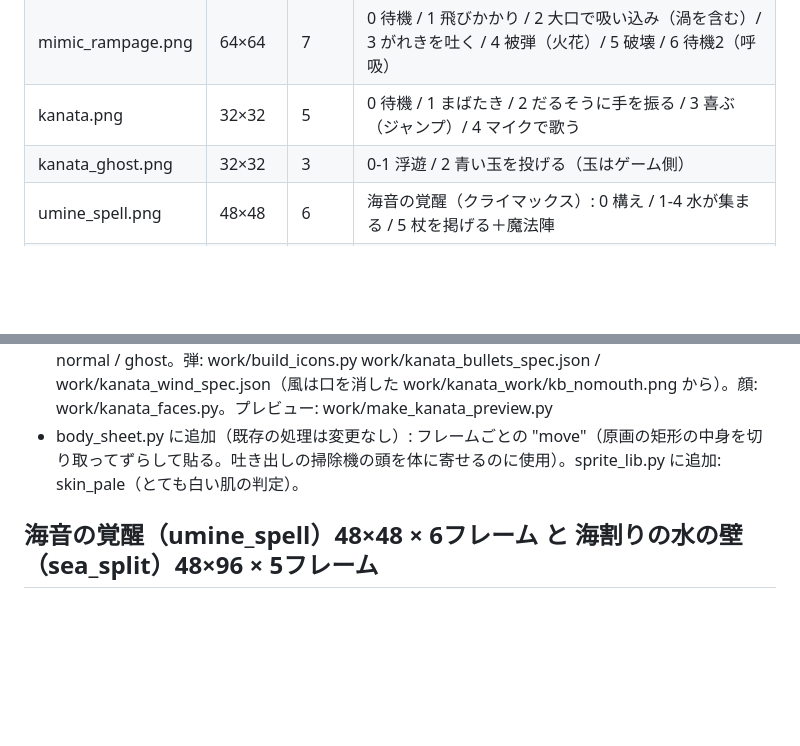
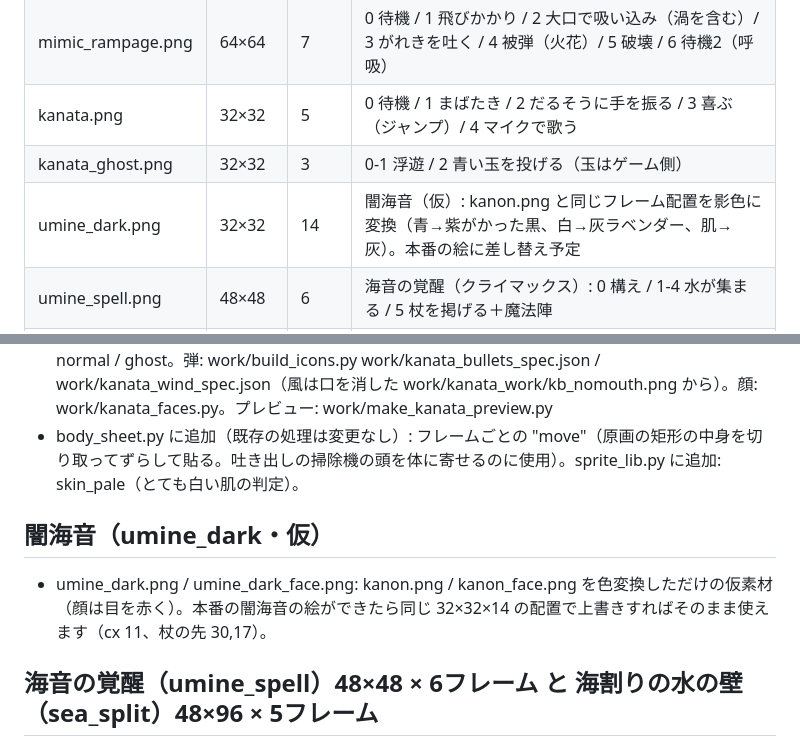
Before and after one commit to kanata-games/rockside, a Markdown page: assets/README_sprites.md, 2 parts joined by grey strips. Rendered like a GitHub page; blank space fills up the shorter version.

```diff
--- a/assets/README_sprites.md
+++ b/assets/README_sprites.md
@@ -18,6 +18,7 @@
 | mimic_rampage.png | 64×64 | 7 | 0 待機 / 1 飛びかかり / 2 大口で吸い込み（渦を含む）/ 3 がれきを吐く / 4 被弾（火花）/ 5 破壊 / 6 待機2（呼吸）|
 | kanata.png | 32×32 | 5 | 0 待機 / 1 まばたき / 2 だるそうに手を振る / 3 喜ぶ（ジャンプ）/ 4 マイクで歌う |
 | kanata_ghost.png | 32×32 | 3 | 0-1 浮遊 / 2 青い玉を投げる（玉はゲーム側）|
+| umine_dark.png | 32×32 | 14 | 闇海音（仮）: kanon.png と同じフレーム配置を影色に変換（青→紫がかった黒、白→灰ラベンダー、肌→灰）。本番の絵に差し替え予定 |
 | umine_spell.png | 48×48 | 6 | 海音の覚醒（クライマックス）: 0 構え / 1-4 水が集まる / 5 杖を掲げる＋魔法陣 |
 | sea_split.png | 48×96 | 5 | 海割りの水の壁: 0 せり上がる / 1 巻く / 2-3 最大（交互）/ 4 縦タイル用の胴体 |
 
@@ -139,6 +140,9 @@ kanon_face.png, tobiume_face.png, tobiume_dark_face.png, neenia_face.png, neenia
 - 生成: ボス: work/kanata_work/kanata_sheet_green_sharp.png（シートを緑背景に＋シャープ）→ work/body_sheet.py work/kanata_boss_spec.json → work/kanata_post.py（肌・ジト目・アウトライン）。ミミック: work/mimic_raw.jpg → body_sheet.py work/mimic_spec.json → work/mimic_post.py。通常／幽霊: work/kanata_small_raw.jpg → body_sheet.py work/kanata_small_spec.json / work/kanata_ghost_spec.json → work/kanata_small_post.py normal / ghost。弾: work/build_icons.py work/kanata_bullets_spec.json / work/kanata_wind_spec.json（風は口を消した work/kanata_work/kb_nomouth.png から）。顔: work/kanata_faces.py。プレビュー: work/make_kanata_preview.py
 - body_sheet.py に追加（既存の処理は変更なし）: フレームごとの "move"（原画の矩形の中身を切り取ってずらして貼る。吐き出しの掃除機の頭を体に寄せるのに使用）。sprite_lib.py に追加: skin_pale（とても白い肌の判定）。
 
+## 闇海音（umine_dark・仮）
+- umine_dark.png / umine_dark_face.png: kanon.png / kanon_face.png を色変換しただけの仮素材（顔は目を赤く）。本番の闇海音の絵ができたら同じ 32×32×14 の配置で上書きすればそのまま使えます（cx 11、杖の先 30,17）。
+
 ## 海音の覚醒（umine_spell）48×48 × 6フレーム と 海割りの水の壁（sea_split）48×96 × 5フレーム
 - umine_spell.png: refs/umine_spell_sequence.png（3×2 の詠唱シーケンス）を 31/375 に縮小（アルファは2値化）。各フレームで足元の中心が x=24、足元 y≈46。杖は右向き（左向きは反転）。仮の自動縮小なので、ドット絵で描き直してもらえると助かります。
 - sea_split.png: 絵は『左側の壁』（断面が右向き）。右の壁は左右反転。もっと高い壁はフレーム4を縦に並べ、上に波頭を重ねる（つなぎ目は泡の白で隠す）。情報は sea_split.json。
```
Also changed, not shown: README.md (+8 -6 lines).
